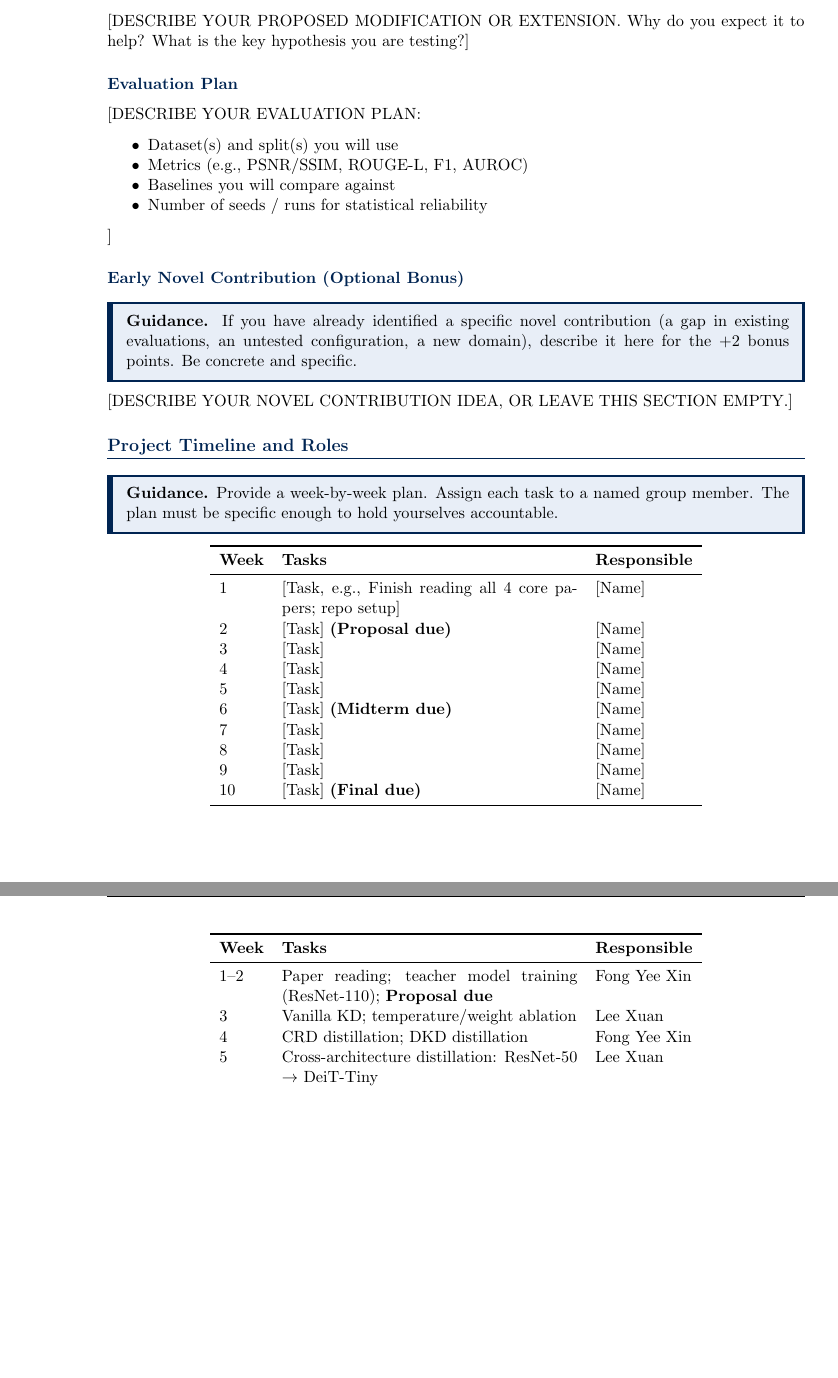
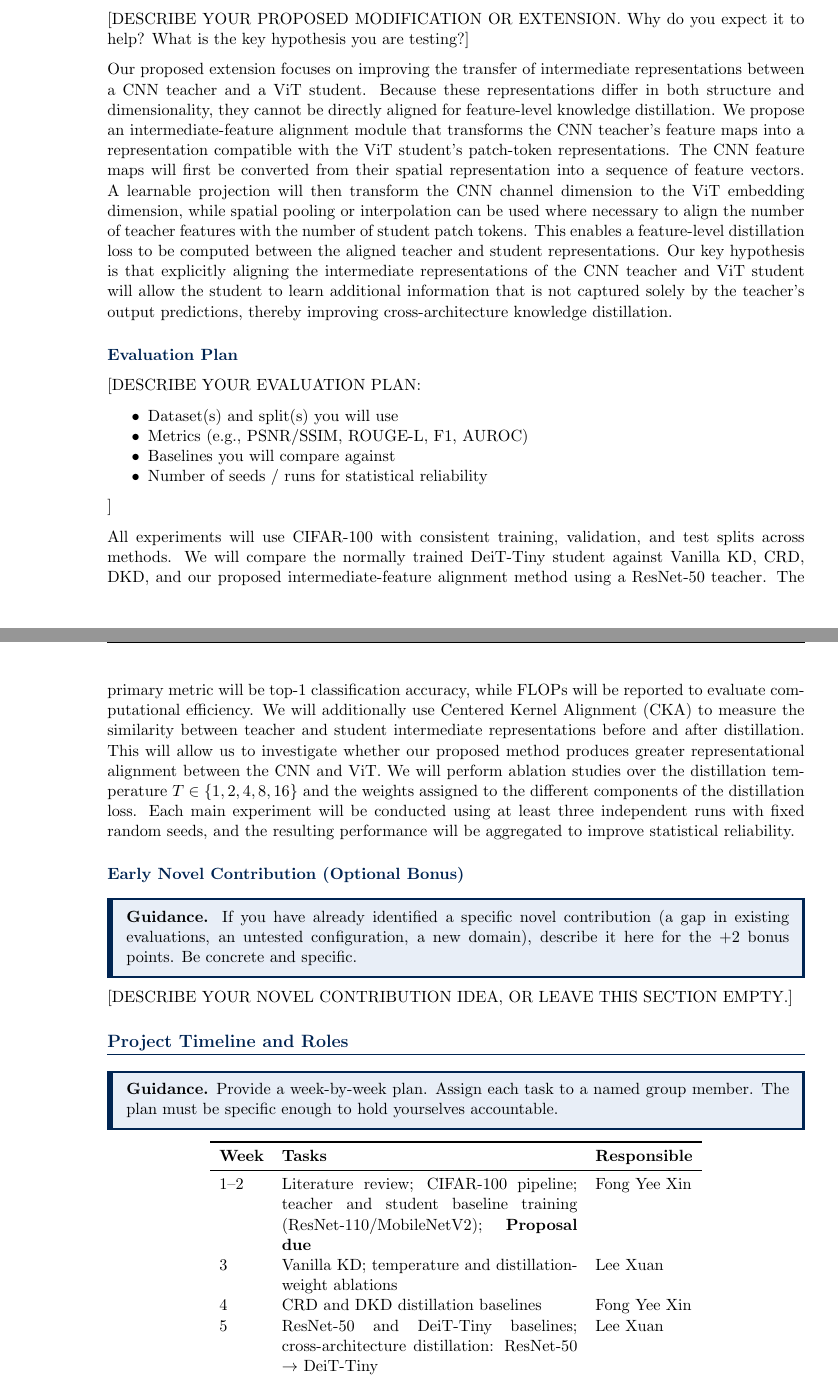
Before and after one commit to l33zard/cakd, a LaTeX document (proposal/proposal-template.tex): two parts of pages 3 and 4 of 4 before the commit and two parts of pages 3 and 4 of 5 after it, joined at a grey line, cut so that both start at the same text, the shorter picture padded with empty space. Compiled offline with pdfLaTeX.

Commit message:
Added initial proposed methodology

```diff
--- a/proposal/proposal-template.tex
+++ b/proposal/proposal-template.tex
@@ -131,6 +134,10 @@ you start from? Which metric will you use to evaluate the baseline?]
 
 [DESCRIBE YOUR PROPOSED MODIFICATION OR EXTENSION. Why do you expect it to
 help? What is the key hypothesis you are testing?]
+
+Our proposed extension focuses on improving the transfer of intermediate representations between a CNN teacher and a ViT student. Because these representations differ in both structure and dimensionality, they cannot be directly aligned for feature-level knowledge distillation.
+We propose an intermediate-feature alignment module that transforms the CNN teacher's feature maps into a representation compatible with the ViT student's patch-token representations. The CNN feature maps will first be converted from their spatial representation into a sequence of feature vectors. A learnable projection will then transform the CNN channel dimension to the ViT embedding dimension, while spatial pooling or interpolation can be used where necessary to align the number of teacher features with the number of student patch tokens. This enables a feature-level distillation loss to be computed between the aligned teacher and student representations.
+Our key hypothesis is that explicitly aligning the intermediate representations of the CNN teacher and ViT student will allow the student to learn additional information that is not captured solely by the teacher's output predictions, thereby improving cross-architecture knowledge distillation.
 
 \subsection{Evaluation Plan}
 
@@ -141,6 +148,10 @@ help? What is the key hypothesis you are testing?]
   \item Baselines you will compare against
   \item Number of seeds / runs for statistical reliability
 \end{itemize}]
+
+All experiments will use CIFAR-100 with consistent training, validation, and test splits across methods. We will compare the normally trained DeiT-Tiny student against Vanilla KD, CRD, DKD, and our proposed intermediate-feature alignment method using a ResNet-50 teacher.
+The primary metric will be top-1 classification accuracy, while FLOPs will be reported to evaluate computational efficiency. We will additionally use Centered Kernel Alignment (CKA) to measure the similarity between teacher and student intermediate representations before and after distillation. This will allow us to investigate whether our proposed method produces greater representational alignment between the CNN and ViT.
+We will perform ablation studies over the distillation temperature \(T \in \{1,2,4,8,16\}\) and the weights assigned to the different components of the distillation loss. Each main experiment will be conducted using at least three independent runs with fixed random seeds, and the resulting performance will be aggregated to improve statistical reliability.
 
 \subsection{Early Novel Contribution (Optional Bonus)}
 
@@ -164,27 +175,8 @@ group member. The plan must be specific enough to hold yourselves accountable.
 \toprule
 \textbf{Week} & \textbf{Tasks} & \textbf{Responsible} \\
 \midrule
-1 & [Task, e.g., Finish reading all 4 core papers; repo setup] & [Name] \\
-2 & [Task] \textbf{(Proposal due)} & [Name] \\
-3 & [Task] & [Name] \\
-4 & [Task] & [Name] \\
-5 & [Task] & [Name] \\
-6 & [Task] \textbf{(Midterm due)} & [Name] \\
-7 & [Task] & [Name] \\
-8 & [Task] & [Name] \\
-9 & [Task] & [Name] \\
-10 & [Task] \textbf{(Final due)} & [Name] \\
-\bottomrule
-\end{tabular}
-\end{center}
-
-\begin{center}
-\begin{tabular}{lp{7cm}l}
-\toprule
-\textbf{Week} & \textbf{Tasks} & \textbf{Responsible} \\
-\midrule
-1--2 & Paper reading; teacher model training (ResNet-110); \textbf{Proposal due} & Fong Yee Xin \\
-3 & Vanilla KD; temperature/weight ablation & Lee Xuan \\
-4 & CRD distillation; DKD distillation & Fong Yee Xin \\
-5 & Cross-architecture distillation: ResNet-50 $\rightarrow$ DeiT-Tiny & Lee Xuan \\
+1--2 & Literature review; CIFAR-100 pipeline; teacher and student baseline training (ResNet-110/MobileNetV2); \textbf{Proposal due} & Fong Yee Xin \\
+3 & Vanilla KD; temperature and distillation-weight ablations & Lee Xuan \\
+4 & CRD and DKD distillation baselines & Fong Yee Xin \\
+5 & ResNet-50 and DeiT-Tiny baselines; cross-architecture distillation: ResNet-50 $\rightarrow$ DeiT-Tiny & Lee Xuan \\
 6 & CKA analysis before/after distillation; \textbf{Midterm due} & Fong Yee Xin \\
```
Also changed, not shown: proposal/proposal-template.pdf, proposal/proposal-template.tex (19 more changed lines), 5 other files.
